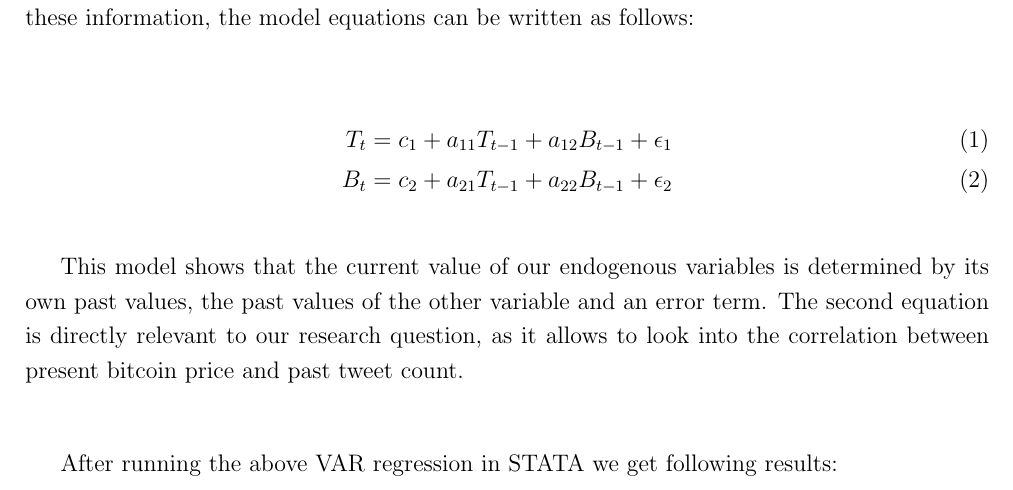
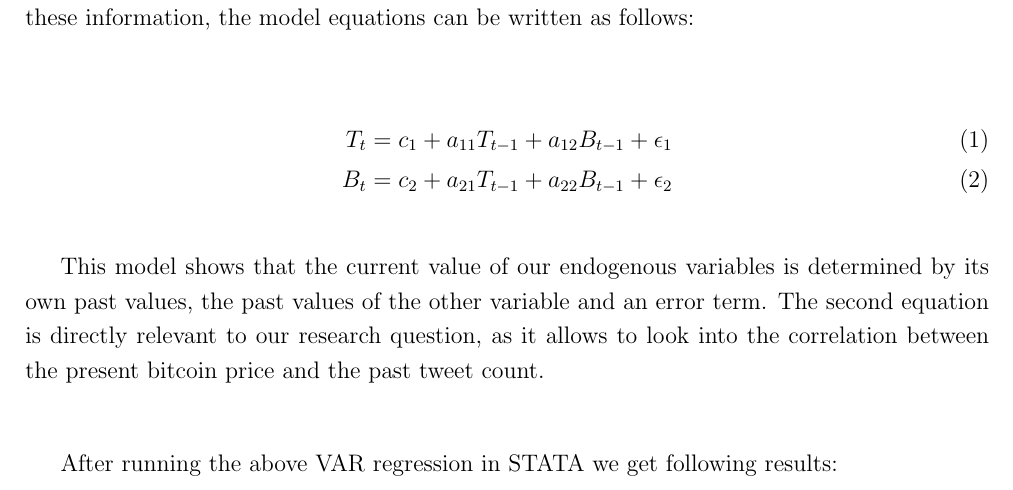
Before and after one commit to joelsonderegger/twitterbitcoin, a LaTeX paper (paper/paper.tex): part of page 13 of 18, cut so that both start at the same text. Compiled offline with pdfLaTeX.

Commit message:
Update paper.tex
grammar

```diff
--- a/paper/paper.tex
+++ b/paper/paper.tex
@@ -241,7 +241,7 @@ T_t = c_1 + a_{11}T_{t-1} + a_{12}B_{t-1} + \epsilon_1 \\
 B_t = c_2 + a_{21}T_{t-1} + a_{22}B_{t-1} + \epsilon_2
 \end{align}
 
-This model shows that the current value of our endogenous variables is determined by its own past values, the past values of the other variable and an error term. The second equation is directly relevant to our research question, as it allows to look into the correlation between present bitcoin price and past tweet count.\\
+This model shows that the current value of our endogenous variables is determined by its own past values, the past values of the other variable and an error term. The second equation is directly relevant to our research question, as it allows to look into the correlation between the present bitcoin price and the past tweet count.\\
 
 After running the above VAR regression in STATA we get following results:
 
```
